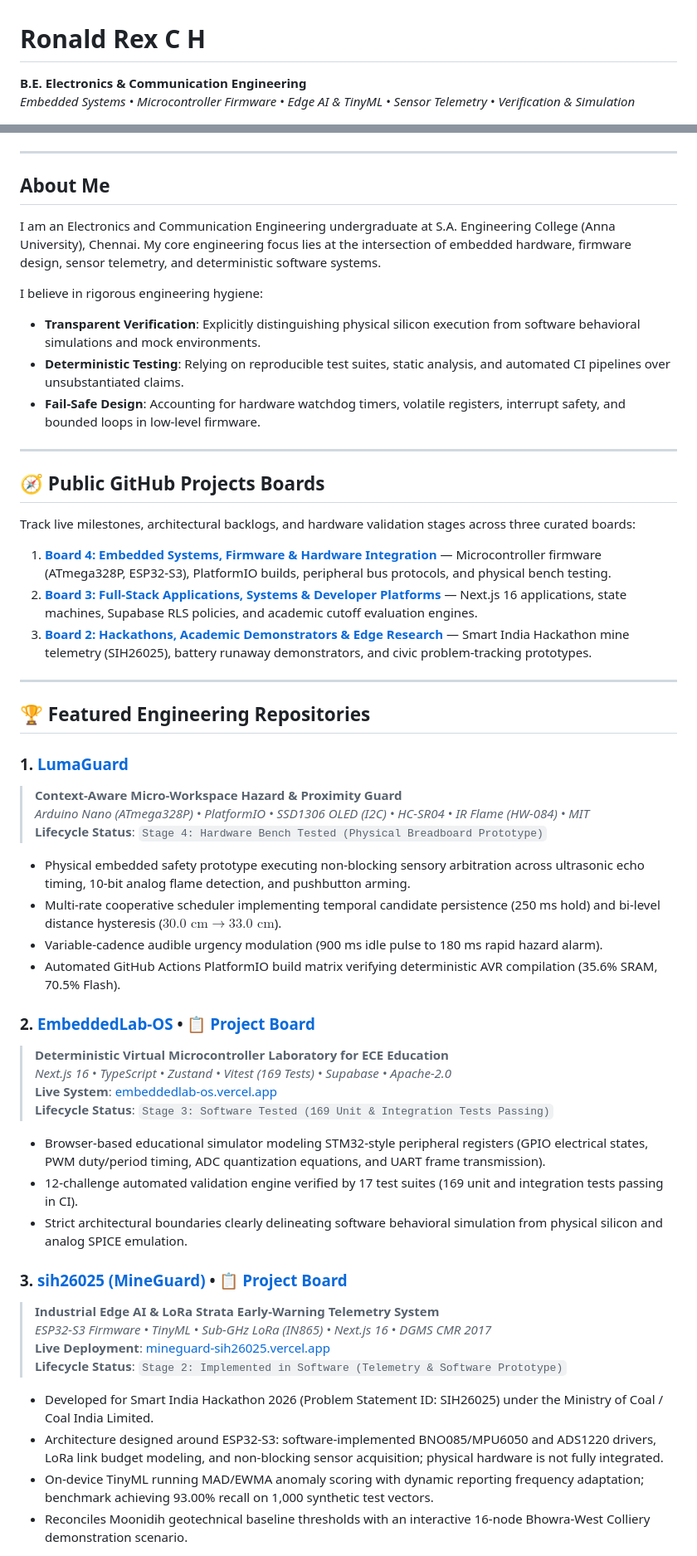
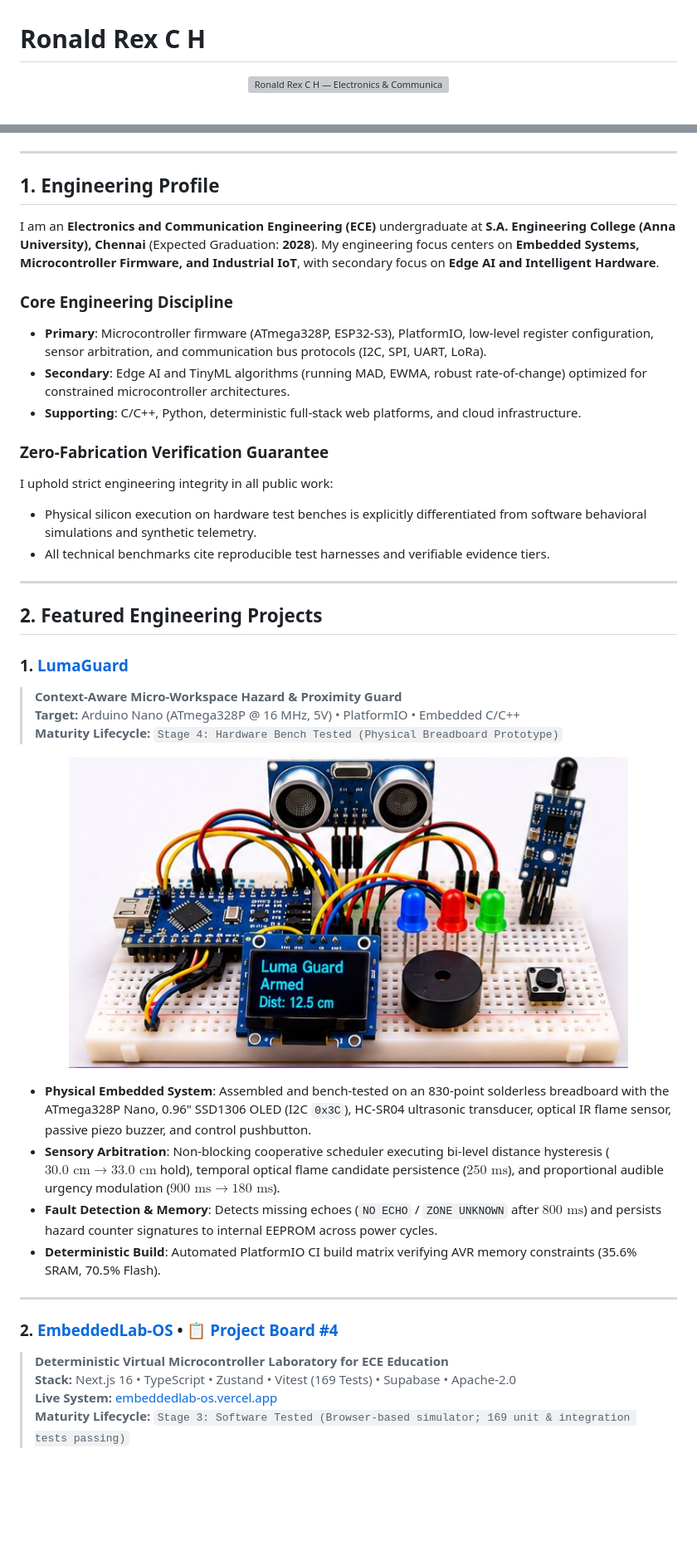
Before and after one commit to RONALD-REX-7/RONALD-REX-7, a Markdown page: README.md, 2 parts joined by grey strips. Shown at 83% size. Drawn GitHub-style; pictures changed too: assets/breadboard_prototype.jpg (added); blank space fills up the shorter version; grey boxes are pictures that could not be loaded.

Commit message:
feat(portfolio): modernize engineering profile README, custom SVG banner, CI and Dependabot

```diff
--- a/README.md
+++ b/README.md
@@ -1,5 +1,6 @@
 # Ronald Rex C H
 
-**B.E. Electronics & Communication Engineering**
-*Embedded Systems • Microcontroller Firmware • Edge AI & TinyML • Sensor Telemetry • Verification & Simulation*
+<p align="center">
+  <img src="assets/profile-banner.svg" alt="Ronald Rex C H — Electronics & Communication Engineering Portfolio" width="100%"/>
+</p>
 
@@ -12,57 +14,43 @@
 
 ---
 
-## About Me
+## 1. Engineering Profile
 
-I am an Electronics and Communication Engineering undergraduate at S.A. Engineering College (Anna University), Chennai. My core engineering focus lies at the intersection of embedded hardware, firmware design, sensor telemetry, and deterministic software systems.
+I am an **Electronics and Communication Engineering (ECE)** undergraduate at **S.A. Engineering College (Anna University), Chennai** (Expected Graduation: **2028**). My engineering focus centers on **Embedded Systems, Microcontroller Firmware, and Industrial IoT**, with secondary focus on **Edge AI and Intelligent Hardware**.
 
-I believe in rigorous engineering hygiene:
-- **Transparent Verification**: Explicitly distinguishing physical silicon execution from software behavioral simulations and mock environments.
-- **Deterministic Testing**: Relying on reproducible test suites, static analysis, and automated CI pipelines over unsubstantiated claims.
-- **Fail-Safe Design**: Accounting for hardware watchdog timers, volatile registers, interrupt safety, and bounded loops in low-level firmware.
+### Core Engineering Discipline
+- **Primary**: Microcontroller firmware (ATmega328P, ESP32-S3), PlatformIO, low-level register configuration, sensor arbitration, and communication bus protocols (I2C, SPI, UART, LoRa).
+- **Secondary**: Edge AI and TinyML algorithms (running MAD, EWMA, robust rate-of-change) optimized for constrained microcontroller architectures.
+- **Supporting**: C/C++, Python, deterministic full-stack web platforms, and cloud infrastructure.
+
+### Zero-Fabrication Verification Guarantee
+I uphold strict engineering integrity in all public work:
+- Physical silicon execution on hardware test benches is explicitly differentiated from software behavioral simulations and synthetic telemetry.
+- All technical benchmarks cite reproducible test harnesses and verifiable evidence tiers.
 
 ---
 
-## 🧭 Public GitHub Projects Boards
+## 2. Featured Engineering Projects
 
-Track live milestones, architectural backlogs, and hardware validation stages across three curated boards:
+### 1. [LumaGuard](https://github.com/RONALD-REX-7/LumaGuard)
+> **Context-Aware Micro-Workspace Hazard & Proximity Guard**
+> **Target:** Arduino Nano (ATmega328P @ 16 MHz, 5V) • PlatformIO • Embedded C/C++
+> **Maturity Lifecycle:** `Stage 4: Hardware Bench Tested (Physical Breadboard Prototype)`
 
-1. **[Board 4: Embedded Systems, Firmware & Hardware Integration](https://github.com/users/RONALD-REX-7/projects/4)** — Microcontroller firmware (ATmega328P, ESP32-S3), PlatformIO builds, peripheral bus protocols, and physical bench testing.
-2. **[Board 3: Full-Stack Applications, Systems & Developer Platforms](https://github.com/users/RONALD-REX-7/projects/3)** — Next.js 16 applications, state machines, Supabase RLS policies, and academic cutoff evaluation engines.
-3. **[Board 2: Hackathons, Academic Demonstrators & Edge Research](https://github.com/users/RONALD-REX-7/projects/2)** — Smart India Hackathon mine telemetry (SIH26025), battery runaway demonstrators, and civic problem-tracking prototypes.
+<p align="center">
+  <img src="assets/breadboard_prototype.jpg" alt="LumaGuard Physical Breadboard Hardware Prototype" width="85%"/>
+</p>
+
+- **Physical Embedded System**: Assembled and bench-tested on an 830-point solderless breadboard with the ATmega328P Nano, 0.96" SSD1306 OLED (I2C `0x3C`), HC-SR04 ultrasonic transducer, optical IR flame sensor, passive piezo buzzer, and control pushbutton.
+- **Sensory Arbitration**: Non-blocking cooperative scheduler executing bi-level distance hysteresis ($30.0\text{ cm} \to 33.0\text{ cm}$ hold), temporal optical flame candidate persistence ($250\text{ ms}$), and proportional audible urgency modulation ($900\text{ ms} \to 180\text{ ms}$).
+- **Fault Detection & Memory**: Detects missing echoes (`NO ECHO` / `ZONE UNKNOWN` after $800\text{ ms}$) and persists hazard counter signatures to internal EEPROM across power cycles.
+- **Deterministic Build**: Automated PlatformIO CI build matrix verifying AVR memory constraints (35.6% SRAM, 70.5% Flash).
 
 ---
 
-## 🏆 Featured Engineering Repositories
+### 2. [EmbeddedLab-OS](https://github.com/RONALD-REX-7/EmbeddedLab-OS) • [📋 Project Board #4](https://github.com/users/RONALD-REX-7/projects/4)
+> **Deterministic Virtual Microcontroller Laboratory for ECE Education**
+> **Stack:** Next.js 16 • TypeScript • Zustand • Vitest (169 Tests) • Supabase • Apache-2.0
+> **Live System:** [embeddedlab-os.vercel.app](https://embeddedlab-os.vercel.app)
+> **Maturity Lifecycle:** `Stage 3: Software Tested (Browser-based simulator; 169 unit & integration tests passing)`
 
-### 1. [LumaGuard](https://github.com/RONALD-REX-7/LumaGuard)
-> **Context-Aware Micro-Workspace Hazard & Proximity Guard**
-> *Arduino Nano (ATmega328P) • PlatformIO • SSD1306 OLED (I2C) • HC-SR04 • IR Flame (HW-084) • MIT*
-> **Lifecycle Status**: `Stage 4: Hardware Bench Tested (Physical Breadboard Prototype)`
-
-- Physical embedded safety prototype executing non-blocking sensory arbitration across ultrasonic echo timing, 10-bit analog flame detection, and pushbutton arming.
-- Multi-rate cooperative scheduler implementing temporal candidate persistence (250 ms hold) and bi-level distance hysteresis ($30.0\text{ cm} \to 33.0\text{ cm}$).
-- Variable-cadence audible urgency modulation (900 ms idle pulse to 180 ms rapid hazard alarm).
-- Automated GitHub Actions PlatformIO build matrix verifying deterministic AVR compilation (35.6% SRAM, 70.5% Flash).
-
-### 2. [EmbeddedLab-OS](https://github.com/RONALD-REX-7/EmbeddedLab-OS) • [📋 Project Board](https://github.com/users/RONALD-REX-7/projects/4)
-> **Deterministic Virtual Microcontroller Laboratory for ECE Education**
-> *Next.js 16 • TypeScript • Zustand • Vitest (169 Tests) • Supabase • Apache-2.0*
-> **Live System**: [embeddedlab-os.vercel.app](https://embeddedlab-os.vercel.app)
-> **Lifecycle Status**: `Stage 3: Software Tested (169 Unit & Integration Tests Passing)`
-
-- Browser-based educational simulator modeling STM32-style peripheral registers (GPIO electrical states, PWM duty/period timing, ADC quantization equations, and UART frame transmission).
-- 12-challenge automated validation engine verified by 17 test suites (169 unit and integration tests passing in CI).
-- Strict architectural boundaries clearly delineating software behavioral simulation from physical silicon and analog SPICE emulation.
-
-### 3. [sih26025 (MineGuard)](https://github.com/RONALD-REX-7/sih26025) • [📋 Project Board](https://github.com/users/RONALD-REX-7/projects/3)
-> **Industrial Edge AI & LoRa Strata Early-Warning Telemetry System**
-> *ESP32-S3 Firmware • TinyML • Sub-GHz LoRa (IN865) • Next.js 16 • DGMS CMR 2017*
-> **Live Deployment**: [mineguard-sih26025.vercel.app](https://mineguard-sih26025.vercel.app)
-> **Lifecycle Status**: `Stage 2: Implemented in Software (Telemetry & Software Prototype)`
-
-- Developed for Smart India Hackathon 2026 (Problem Statement ID: SIH26025) under the Ministry of Coal / Coal India Limited.
-- Architecture designed around ESP32-S3: software-implemented BNO085/MPU6050 and ADS1220 drivers, LoRa link budget modeling, and non-blocking sensor acquisition; physical hardware is not fully integrated.
-- On-device TinyML running MAD/EWMA anomaly scoring with dynamic reporting frequency adaptation; benchmark achieving 93.00% recall on 1,000 synthetic test vectors.
-- Reconciles Moonidih geotechnical baseline thresholds with an interactive 16-node Bhowra-West Colliery demonstration scenario.
-
```
Also changed, not shown: other parts of README.md (+111 -74 lines), 3 other files.
